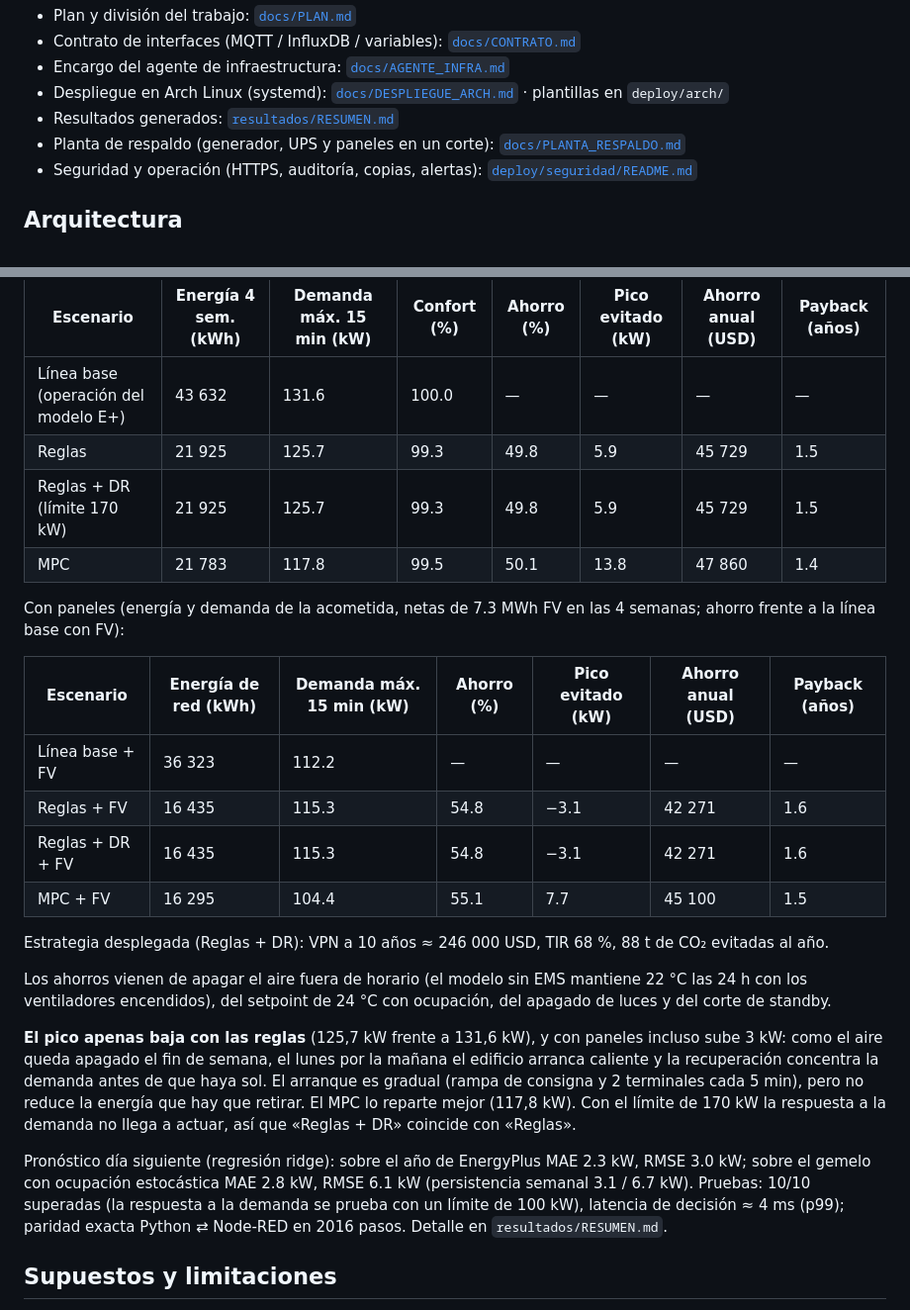
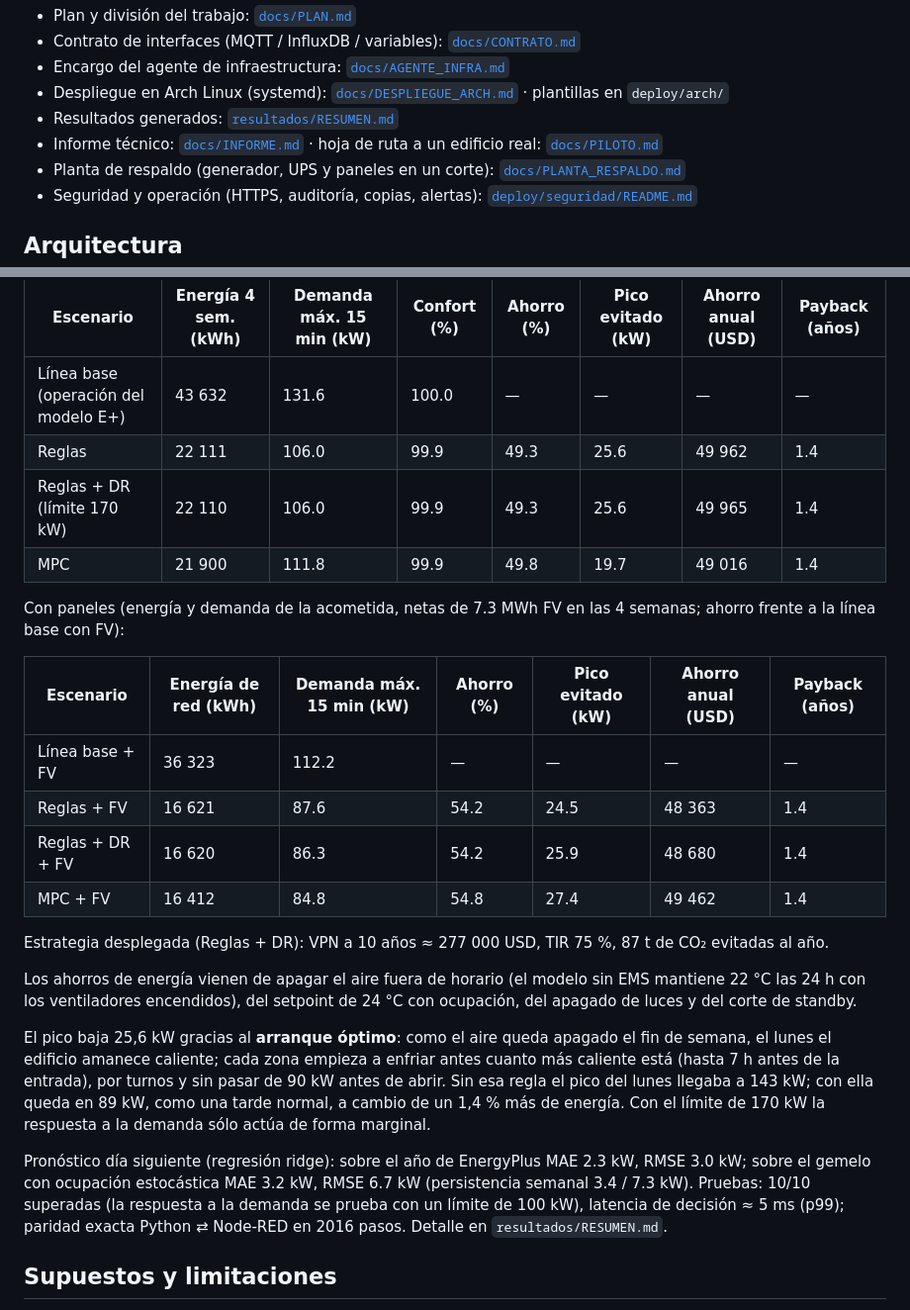
Before and after one commit to Doctype02/Plugin-EMS, a Markdown page: README.md, 2 parts joined by grey strips. Shown at 99% size. Drawn GitHub-style.

```diff
--- a/README.md
+++ b/README.md
@@ -15,6 +15,7 @@ y plataforma IoT (MQTT + Node-RED + InfluxDB + Grafana).
 - Encargo del agente de infraestructura: [`docs/AGENTE_INFRA.md`](docs/AGENTE_INFRA.md)
 - Despliegue en Arch Linux (systemd): [`docs/DESPLIEGUE_ARCH.md`](docs/DESPLIEGUE_ARCH.md) · plantillas en `deploy/arch/`
 - Resultados generados: [`resultados/RESUMEN.md`](resultados/RESUMEN.md)
+- Informe técnico: [`docs/INFORME.md`](docs/INFORME.md) · hoja de ruta a un edificio real: [`docs/PILOTO.md`](docs/PILOTO.md)
 - Planta de respaldo (generador, UPS y paneles en un corte): [`docs/PLANTA_RESPALDO.md`](docs/PLANTA_RESPALDO.md)
 - Seguridad y operación (HTTPS, auditoría, copias, alertas): [`deploy/seguridad/README.md`](deploy/seguridad/README.md)
 
@@ -138,9 +139,9 @@ Tarifa única de 0,15672 USD/kWh. Sin paneles (energía y demanda = consumo del
 | Escenario | Energía 4 sem. (kWh) | Demanda máx. 15 min (kW) | Confort (%) | Ahorro (%) | Pico evitado (kW) | Ahorro anual (USD) | Payback (años) |
 |---|---|---|---|---|---|---|---|
 | Línea base (operación del modelo E+) | 43 632 | 131.6 | 100.0 | — | — | — | — |
-| Reglas | 21 925 | 125.7 | 99.3 | 49.8 | 5.9 | 45 729 | 1.5 |
-| Reglas + DR (límite 170 kW) | 21 925 | 125.7 | 99.3 | 49.8 | 5.9 | 45 729 | 1.5 |
-| MPC | 21 783 | 117.8 | 99.5 | 50.1 | 13.8 | 47 860 | 1.4 |
+| Reglas | 22 111 | 106.0 | 99.9 | 49.3 | 25.6 | 49 962 | 1.4 |
+| Reglas + DR (límite 170 kW) | 22 110 | 106.0 | 99.9 | 49.3 | 25.6 | 49 965 | 1.4 |
+| MPC | 21 900 | 111.8 | 99.9 | 49.8 | 19.7 | 49 016 | 1.4 |
 
 Con paneles (energía y demanda de la acometida, netas de 7.3 MWh FV en las 4 semanas; ahorro frente a la
 línea base con FV):
@@ -148,24 +149,24 @@ línea base con FV):
 | Escenario | Energía de red (kWh) | Demanda máx. 15 min (kW) | Ahorro (%) | Pico evitado (kW) | Ahorro anual (USD) | Payback (años) |
 |---|---|---|---|---|---|---|
 | Línea base + FV | 36 323 | 112.2 | — | — | — | — |
-| Reglas + FV | 16 435 | 115.3 | 54.8 | −3.1 | 42 271 | 1.6 |
-| Reglas + DR + FV | 16 435 | 115.3 | 54.8 | −3.1 | 42 271 | 1.6 |
-| MPC + FV | 16 295 | 104.4 | 55.1 | 7.7 | 45 100 | 1.5 |
+| Reglas + FV | 16 621 | 87.6 | 54.2 | 24.5 | 48 363 | 1.4 |
+| Reglas + DR + FV | 16 620 | 86.3 | 54.2 | 25.9 | 48 680 | 1.4 |
+| MPC + FV | 16 412 | 84.8 | 54.8 | 27.4 | 49 462 | 1.4 |
 
-Estrategia desplegada (Reglas + DR): VPN a 10 años ≈ 246 000 USD, TIR 68 %, 88 t de CO₂ evitadas al año.
+Estrategia desplegada (Reglas + DR): VPN a 10 años ≈ 277 000 USD, TIR 75 %, 87 t de CO₂ evitadas al año.
 
-Los ahorros vienen de apagar el aire fuera de horario (el modelo sin EMS mantiene 22 °C las 24 h con los
-ventiladores encendidos), del setpoint de 24 °C con ocupación, del apagado de luces y del corte de standby.
+Los ahorros de energía vienen de apagar el aire fuera de horario (el modelo sin EMS mantiene 22 °C las 24 h con
+los ventiladores encendidos), del setpoint de 24 °C con ocupación, del apagado de luces y del corte de standby.
 
-**El pico apenas baja con las reglas** (125,7 kW frente a 131,6 kW), y con paneles incluso sube 3 kW: como el
-aire queda apagado el fin de semana, el lunes por la mañana el edificio arranca caliente y la recuperación
-concentra la demanda antes de que haya sol. El arranque es gradual (rampa de consigna y 2 terminales cada 5 min),
-pero no reduce la energía que hay que retirar. El MPC lo reparte mejor (117,8 kW). Con el límite de 170 kW la
-respuesta a la demanda no llega a actuar, así que «Reglas + DR» coincide con «Reglas».
+El pico baja 25,6 kW gracias al **arranque óptimo**: como el aire queda apagado el fin de semana, el lunes el
+edificio amanece caliente; cada zona empieza a enfriar antes cuanto más caliente está (hasta 7 h antes de la
+entrada), por turnos y sin pasar de 90 kW antes de abrir. Sin esa regla el pico del lunes llegaba a 143 kW; con
+ella queda en 89 kW, como una tarde normal, a cambio de un 1,4 % más de energía. Con el límite de 170 kW la
+respuesta a la demanda sólo actúa de forma marginal.
 
 Pronóstico día siguiente (regresión ridge): sobre el año de EnergyPlus MAE 2.3 kW, RMSE 3.0 kW; sobre el gemelo
-con ocupación estocástica MAE 2.8 kW, RMSE 6.1 kW (persistencia semanal 3.1 / 6.7 kW). Pruebas: 10/10
-superadas (la respuesta a la demanda se prueba con un límite de 100 kW), latencia de decisión ≈ 4 ms (p99);
+con ocupación estocástica MAE 3.2 kW, RMSE 6.7 kW (persistencia semanal 3.4 / 7.3 kW). Pruebas: 10/10
+superadas (la respuesta a la demanda se prueba con un límite de 100 kW), latencia de decisión ≈ 5 ms (p99);
 paridad exacta Python ⇄ Node-RED en 2016 pasos. Detalle en `resultados/RESUMEN.md`.
 
 ## Supuestos y limitaciones
```
Also changed, not shown: docs/INFORME.md (added, +178 -0 lines), resultados/RESUMEN.md (+42 -42 lines), resultados/fig_desglose_usos.png, resultados/fig_perfil_escenarios.png, resultados/fig_pronostico.png, resultados/fig_temperaturas_reglas_dr.png, resultados/fig_tornado_vpn.png, 11 other files.
